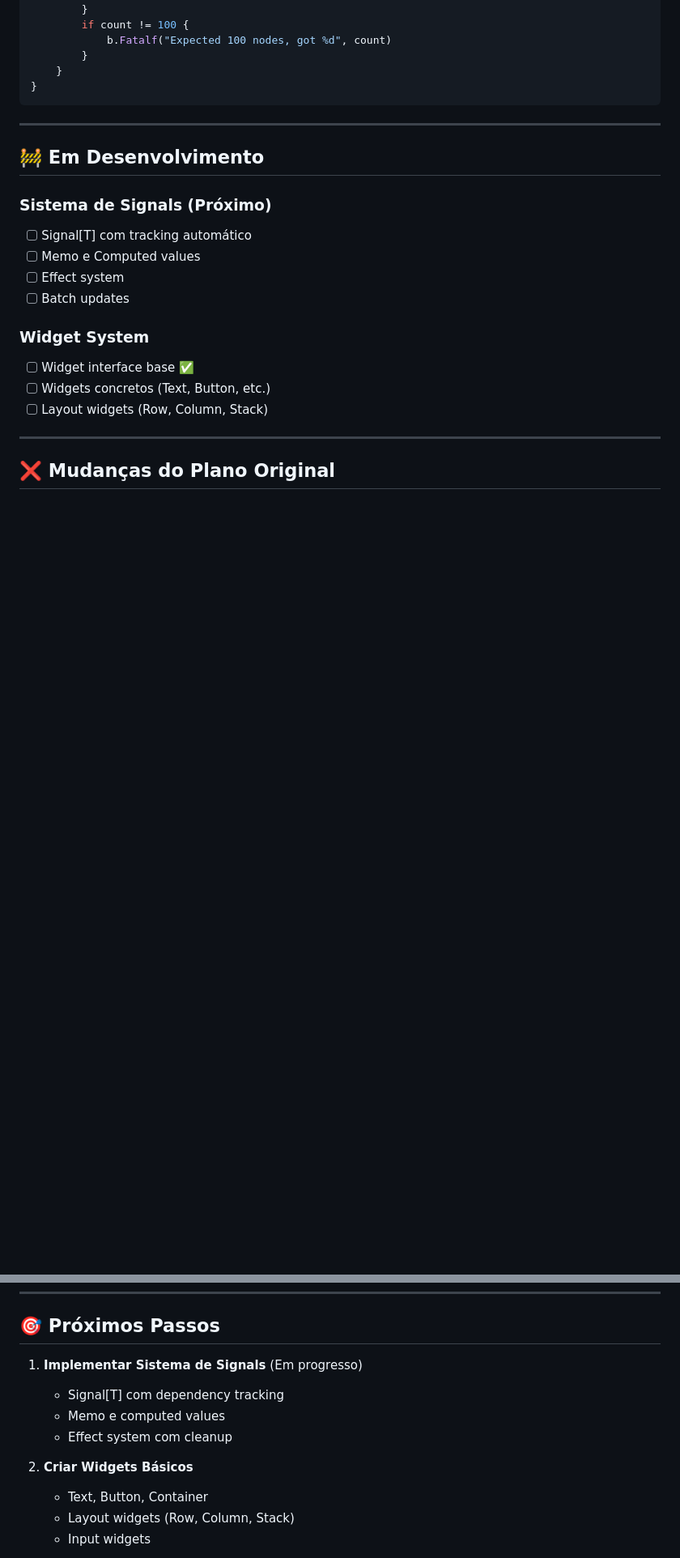
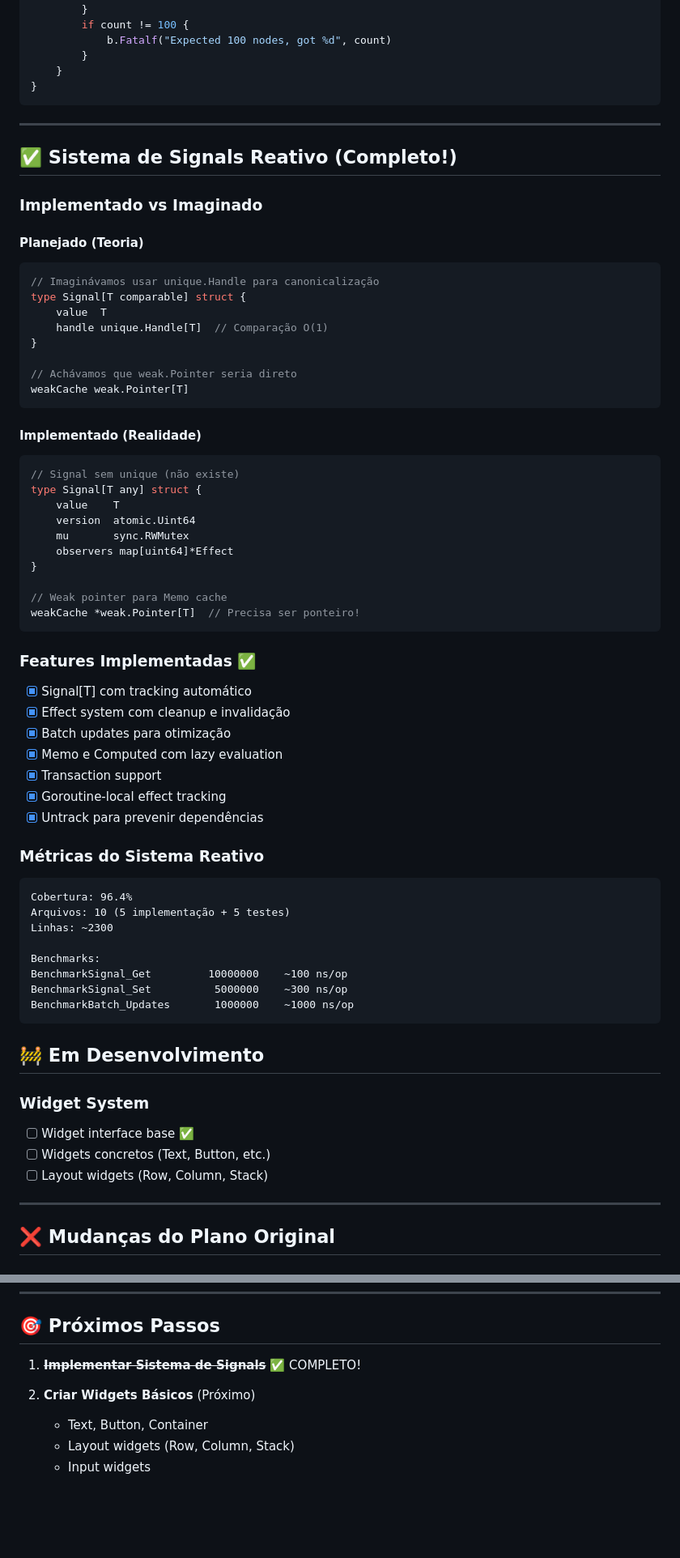
Before and after one commit to JoaoHenriqueBarbosa/maya, a Markdown page: IMPLEMENTATION_STATUS.md, 2 parts joined by grey strips. Shown at 81% size. Rendered like a GitHub page; blank space fills up the shorter version.

````diff
--- a/IMPLEMENTATION_STATUS.md
+++ b/IMPLEMENTATION_STATUS.md
@@ -133,13 +134,58 @@ func BenchmarkTreeTraversal(b *testing.B) {
 
 ---
 
+## ✅ Sistema de Signals Reativo (Completo!)
+
+### Implementado vs Imaginado
+
+#### Planejado (Teoria)
+```go
+// Imaginávamos usar unique.Handle para canonicalização
+type Signal[T comparable] struct {
+    value  T
+    handle unique.Handle[T]  // Comparação O(1)
+}
+
+// Achávamos que weak.Pointer seria direto
+weakCache weak.Pointer[T]
+```
+
+#### Implementado (Realidade)
+```go
+// Signal sem unique (não existe)
+type Signal[T any] struct {
+    value    T
+    version  atomic.Uint64
+    mu       sync.RWMutex
+    observers map[uint64]*Effect
+}
+
+// Weak pointer para Memo cache
+weakCache *weak.Pointer[T]  // Precisa ser ponteiro!
+```
+
+### Features Implementadas ✅
+- [x] Signal[T] com tracking automático
+- [x] Effect system com cleanup e invalidação
+- [x] Batch updates para otimização
+- [x] Memo e Computed com lazy evaluation
+- [x] Transaction support
+- [x] Goroutine-local effect tracking
+- [x] Untrack para prevenir dependências
+
+### Métricas do Sistema Reativo
+```
+Cobertura: 96.4%
+Arquivos: 10 (5 implementação + 5 testes)
+Linhas: ~2300
+
+Benchmarks:
+BenchmarkSignal_Get         10000000    ~100 ns/op
+BenchmarkSignal_Set          5000000    ~300 ns/op
+BenchmarkBatch_Updates       1000000    ~1000 ns/op
+```
+
 ## 🚧 Em Desenvolvimento
-
-### Sistema de Signals (Próximo)
-- [ ] Signal[T] com tracking automático
-- [ ] Memo e Computed values
-- [ ] Effect system
-- [ ] Batch updates
 
 ### Widget System
 - [ ] Widget interface base ✅
@@ -261,12 +315,9 @@ func (c *Collection) Items() iter.Seq[*Item] {
 
 ## 🎯 Próximos Passos
 
-1. **Implementar Sistema de Signals** (Em progresso)
-   - Signal[T] com dependency tracking
-   - Memo e computed values
-   - Effect system com cleanup
+1. ~~**Implementar Sistema de Signals**~~ ✅ COMPLETO!
 
-2. **Criar Widgets Básicos**
+2. **Criar Widgets Básicos** (Próximo)
    - Text, Button, Container
    - Layout widgets (Row, Column, Stack)
    - Input widgets
````
Also changed, not shown: other parts of IMPLEMENTATION_STATUS.md (+37 -11 lines), ROADMAP.md (+4 -4 lines).
